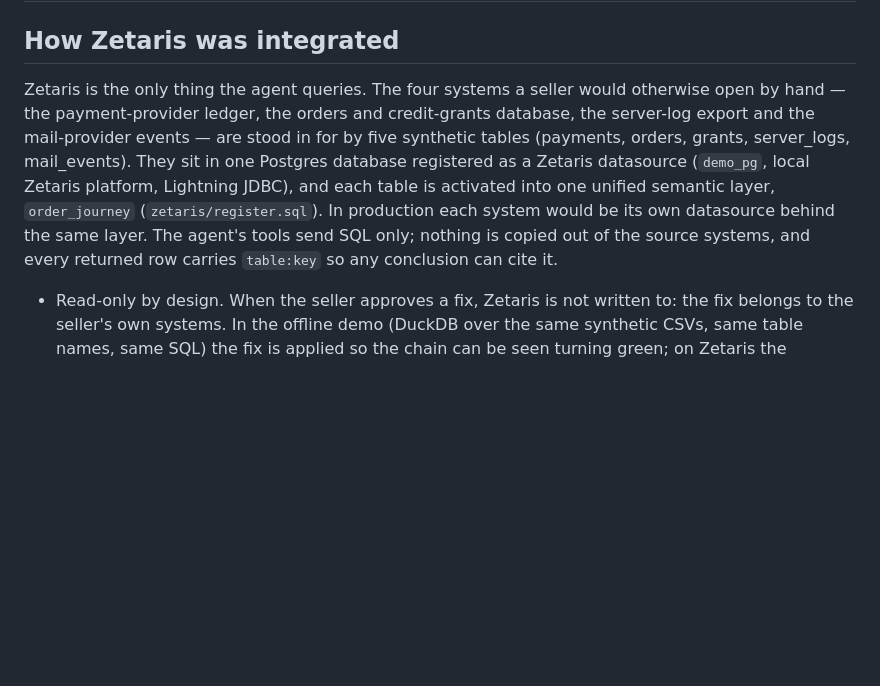
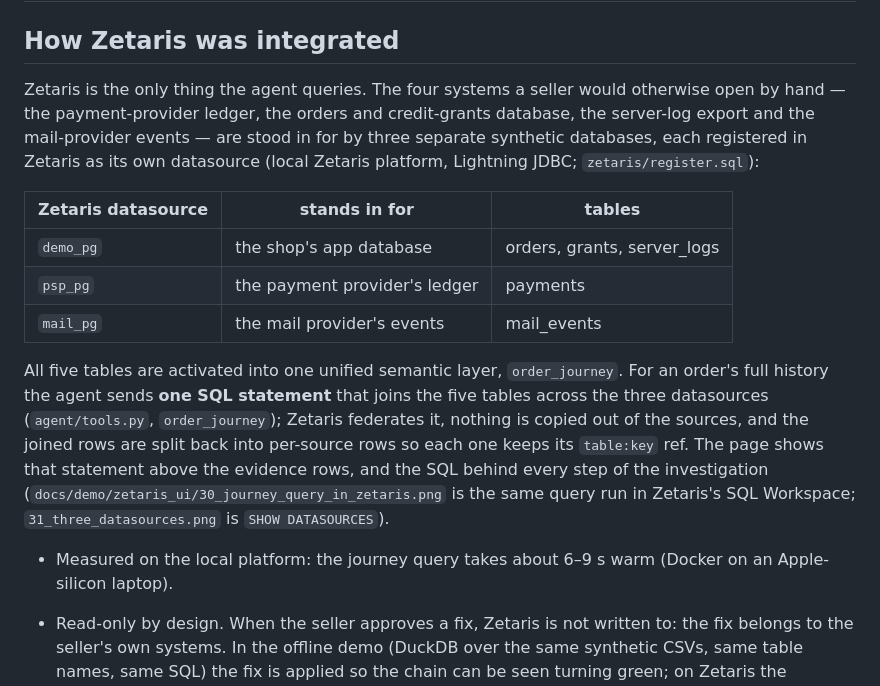
Before and after one commit to jejuolledev/paid-but-nothing-arrived, a Markdown page: docs/sponsor-tech.md, the part around the change. Rendered like a GitHub page; blank space fills up the shorter version.

```diff
--- a/docs/sponsor-tech.md
+++ b/docs/sponsor-tech.md
@@ -1,7 +1,17 @@
 # Sponsor technologies — how each one is used
 
 ## How Zetaris was integrated
-Zetaris is the only thing the agent queries. The four systems a seller would otherwise open by hand — the payment-provider ledger, the orders and credit-grants database, the server-log export and the mail-provider events — are stood in for by five synthetic tables (payments, orders, grants, server_logs, mail_events). They sit in one Postgres database registered as a Zetaris datasource (`demo_pg`, local Zetaris platform, Lightning JDBC), and each table is activated into one unified semantic layer, `order_journey` (`zetaris/register.sql`). In production each system would be its own datasource behind the same layer. The agent's tools send SQL only; nothing is copied out of the source systems, and every returned row carries `table:key` so any conclusion can cite it.
+Zetaris is the only thing the agent queries. The four systems a seller would otherwise open by hand — the payment-provider ledger, the orders and credit-grants database, the server-log export and the mail-provider events — are stood in for by three separate synthetic databases, each registered in Zetaris as its own datasource (local Zetaris platform, Lightning JDBC; `zetaris/register.sql`):
+
+| Zetaris datasource | stands in for | tables |
+|---|---|---|
+| `demo_pg` | the shop's app database | orders, grants, server_logs |
+| `psp_pg` | the payment provider's ledger | payments |
+| `mail_pg` | the mail provider's events | mail_events |
+
+All five tables are activated into one unified semantic layer, `order_journey`. For an order's full history the agent sends **one SQL statement** that joins the five tables across the three datasources (`agent/tools.py`, `order_journey`); Zetaris federates it, nothing is copied out of the sources, and the joined rows are split back into per-source rows so each one keeps its `table:key` ref. The page shows that statement above the evidence rows, and the SQL behind every step of the investigation (`docs/demo/zetaris_ui/30_journey_query_in_zetaris.png` is the same query run in Zetaris's SQL Workspace; `31_three_datasources.png` is `SHOW DATASOURCES`).
+
+- Measured on the local platform: the journey query takes about 6–9 s warm (Docker on an Apple-silicon laptop).
 
 - Read-only by design. When the seller approves a fix, Zetaris is not written to: the fix belongs to the seller's own systems. In the offline demo (DuckDB over the same synthetic CSVs, same table names, same SQL) the fix is applied so the chain can be seen turning green; on Zetaris the approve endpoint answers "read-only" instead of pretending.
 
```
Also changed, not shown: README.md (+4 -4 lines), docs/slides.md (+11 -3 lines), docs/demo/zetaris_ui/30_journey_query_in_zetaris.png (added), docs/demo/zetaris_ui/31_three_datasources.png (added), docs/how-it-works.png, docs/how-it-works_ko.png, 13 other files.
